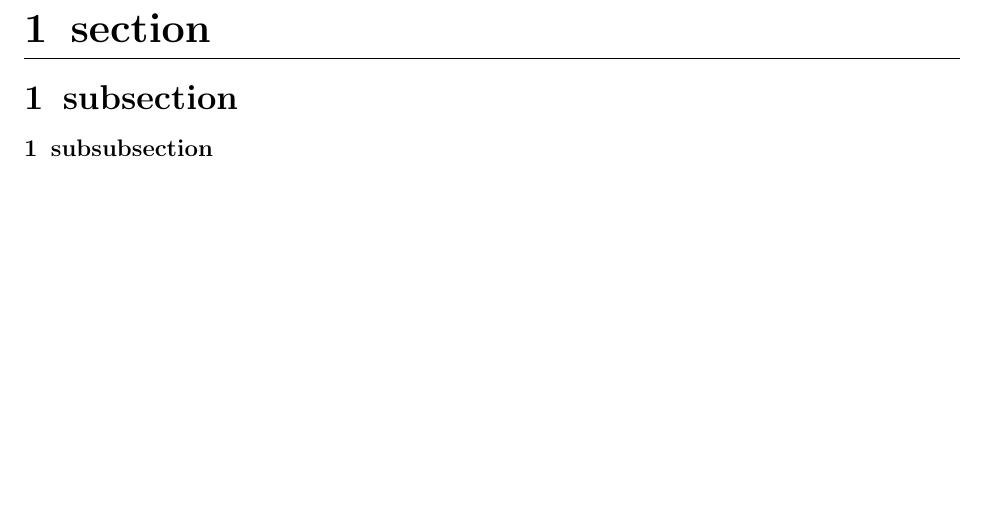
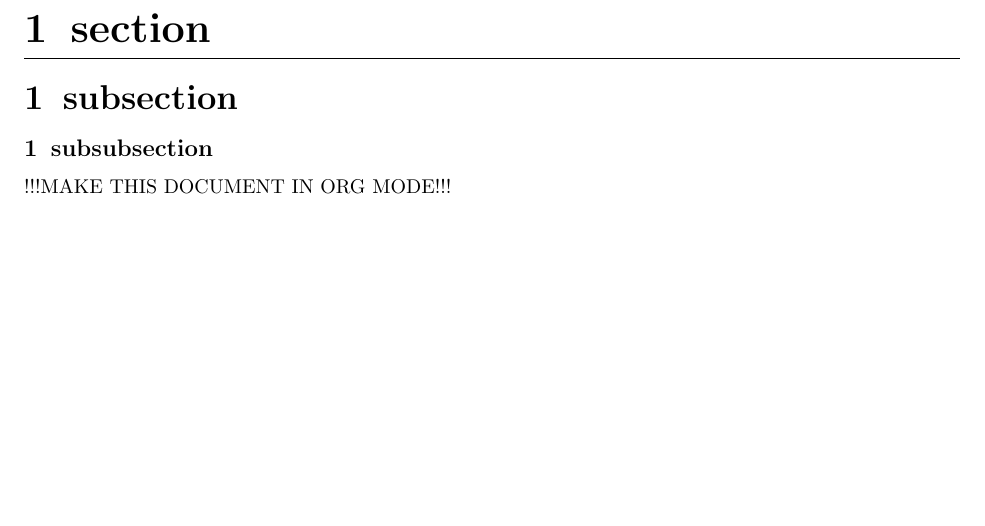
Before and after one commit to mkrutzler/maturitaetsarbeit, a LaTeX document (handout/article.tex): part of page 3 of 3, cut so that both start at the same text. Compiled offline with pdfLaTeX.

Commit message:
added a reminer to use orgmode and conver to latex

```diff
--- a/handout/article.tex
+++ b/handout/article.tex
@@ -80,6 +80,6 @@
 
 \subsubsection{subsubsection}
 
-
+!!!MAKE THIS DOCUMENT IN ORG MODE!!!
 
 \end{document}
```
Also changed, not shown: 1 other file.
